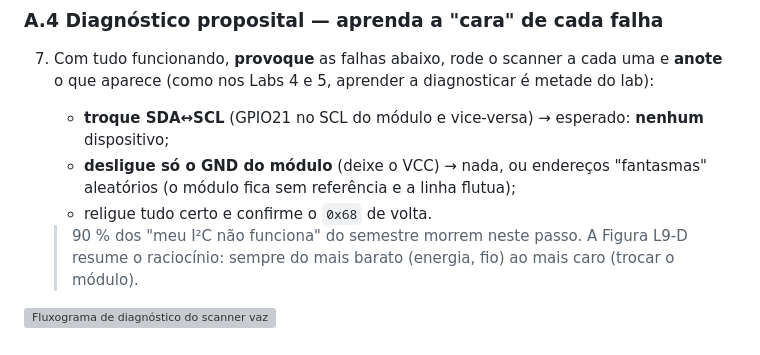
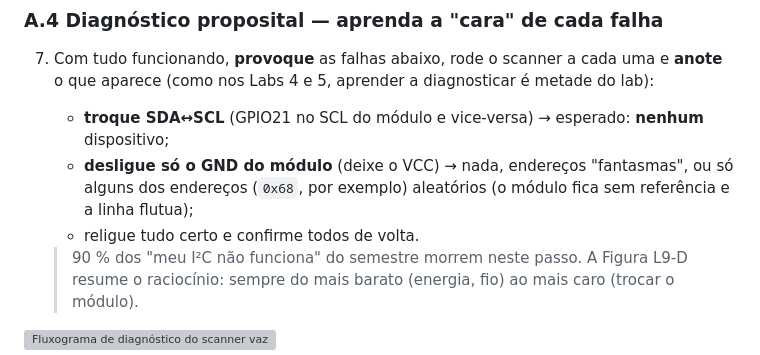
Before and after one commit to fabiobento/sis-emb-2026-2, a Markdown page: semana-09/lab-09.md, the part around the change. Rendered like a GitHub page; grey boxes are pictures that could not be loaded.

Commit message:
Update from https://github.com/fabiobento/sis-emb-2026-2-privado/commit/c808060091fe552654482f3cd50491d9209e6063

```diff
--- a/semana-09/lab-09.md
+++ b/semana-09/lab-09.md
@@ -270,9 +270,9 @@ está em casa", endereço por endereço.*
    **anote** o que aparece (como nos Labs 4 e 5, aprender a diagnosticar é metade do lab):
    - **troque SDA↔SCL** (GPIO21 no SCL do módulo e vice-versa) → esperado: **nenhum**
      dispositivo;
-   - **desligue só o GND do módulo** (deixe o VCC) → nada, ou endereços "fantasmas"
+   - **desligue só o GND do módulo** (deixe o VCC) → nada, endereços "fantasmas", ou só alguns dos endereços (`0x68`, por exemplo)
      aleatórios (o módulo fica sem referência e a linha flutua);
-   - religue tudo certo e confirme o `0x68` de volta.
+   - religue tudo certo e confirme todos de volta.
 
    > 90 % dos "meu I²C não funciona" do semestre morrem neste passo. A Figura L9-D resume o
    > raciocínio: sempre do mais barato (energia, fio) ao mais caro (trocar o módulo).
```
